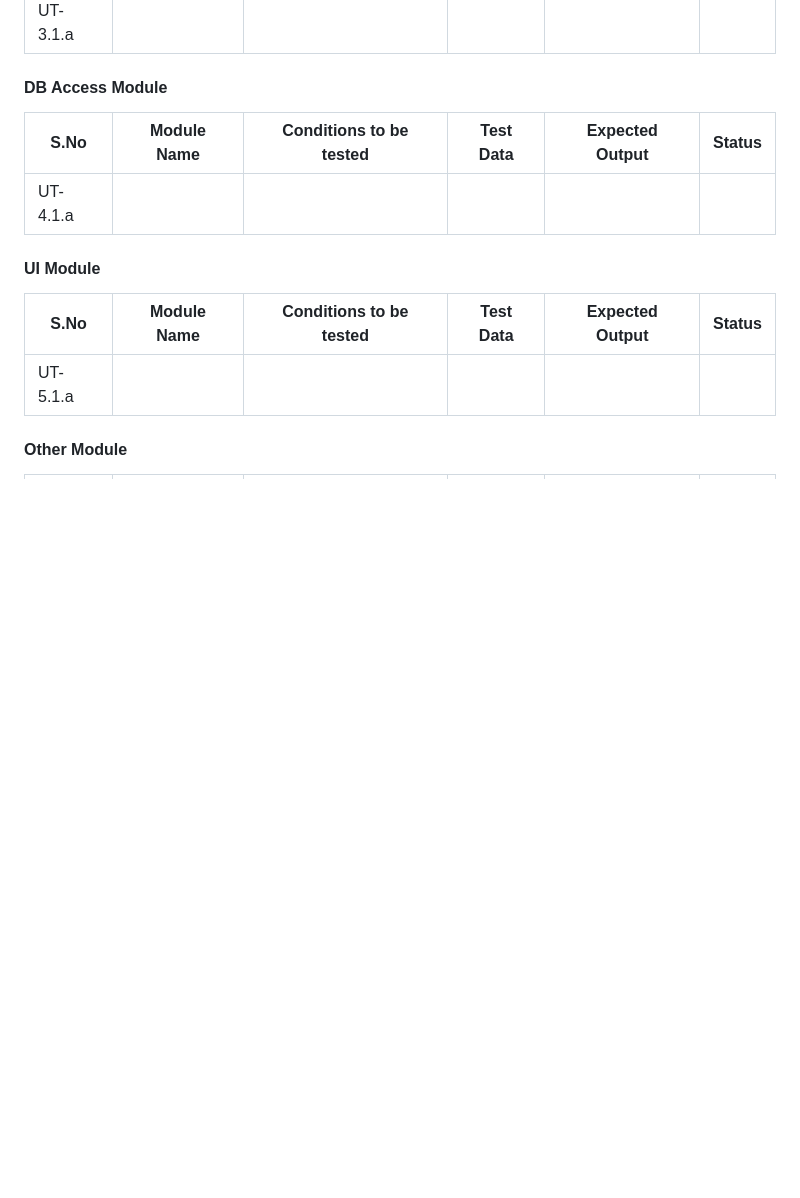
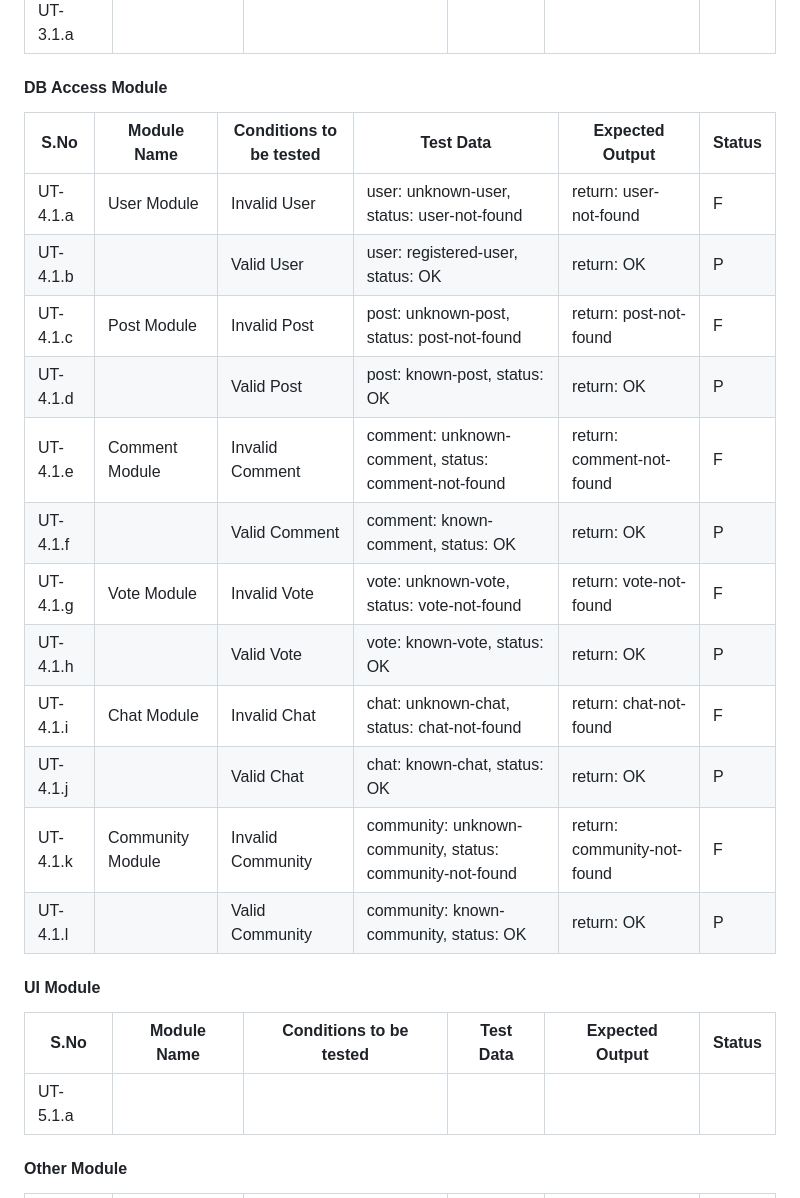
Before and after one commit to HarshitPnt/SWE-project, a Markdown page: documents/TestPlan/test-draft.md, the part around the change. GitHub-like rendering; blank space fills up the shorter version.

Commit message:
DB access module testing

```diff
--- a/documents/TestPlan/test-draft.md
+++ b/documents/TestPlan/test-draft.md
@@ -198,9 +198,20 @@ UT-1.1.g & E2EE Module & Invalid Key & & & F \\\hline
 
 #### DB Access Module
 
-| S.No     | Module Name | Conditions to be tested | Test Data | Expected Output | Status |
-| -------- | ----------- | ----------------------- | --------- | --------------- | ------ |
-| UT-4.1.a |             |                         |           |                 |        |
+| S.No     | Module Name      | Conditions to be tested | Test Data                                                 | Expected Output             | Status |
+| -------- | ---------------- | ----------------------- | --------------------------------------------------------- | --------------------------- | ------ |
+| UT-4.1.a | User Module      | Invalid User            | user: unknown-user, status: user-not-found                | return: user-not-found      | F      |
+| UT-4.1.b |                  | Valid User              | user: registered-user, status: OK                         | return: OK                  | P      |
+| UT-4.1.c | Post Module      | Invalid Post            | post: unknown-post, status: post-not-found                | return: post-not-found      | F      |
+| UT-4.1.d |                  | Valid Post              | post: known-post, status: OK                              | return: OK                  | P      |
+| UT-4.1.e | Comment Module   | Invalid Comment         | comment: unknown-comment, status: comment-not-found       | return: comment-not-found   | F      |
+| UT-4.1.f |                  | Valid Comment           | comment: known-comment, status: OK                        | return: OK                  | P      |
+| UT-4.1.g | Vote Module      | Invalid Vote            | vote: unknown-vote, status: vote-not-found                | return: vote-not-found      | F      |
+| UT-4.1.h |                  | Valid Vote              | vote: known-vote, status: OK                              | return: OK                  | P      |
+| UT-4.1.i | Chat Module      | Invalid Chat            | chat: unknown-chat, status: chat-not-found                | return: chat-not-found      | F      |
+| UT-4.1.j |                  | Valid Chat              | chat: known-chat, status: OK                              | return: OK                  | P      |
+| UT-4.1.k | Community Module | Invalid Community       | community: unknown-community, status: community-not-found | return: community-not-found | F      |
+| UT-4.1.l |                  | Valid Community         | community: known-community, status: OK                    | return: OK                  | P      |
 
 #### UI Module
 
```
